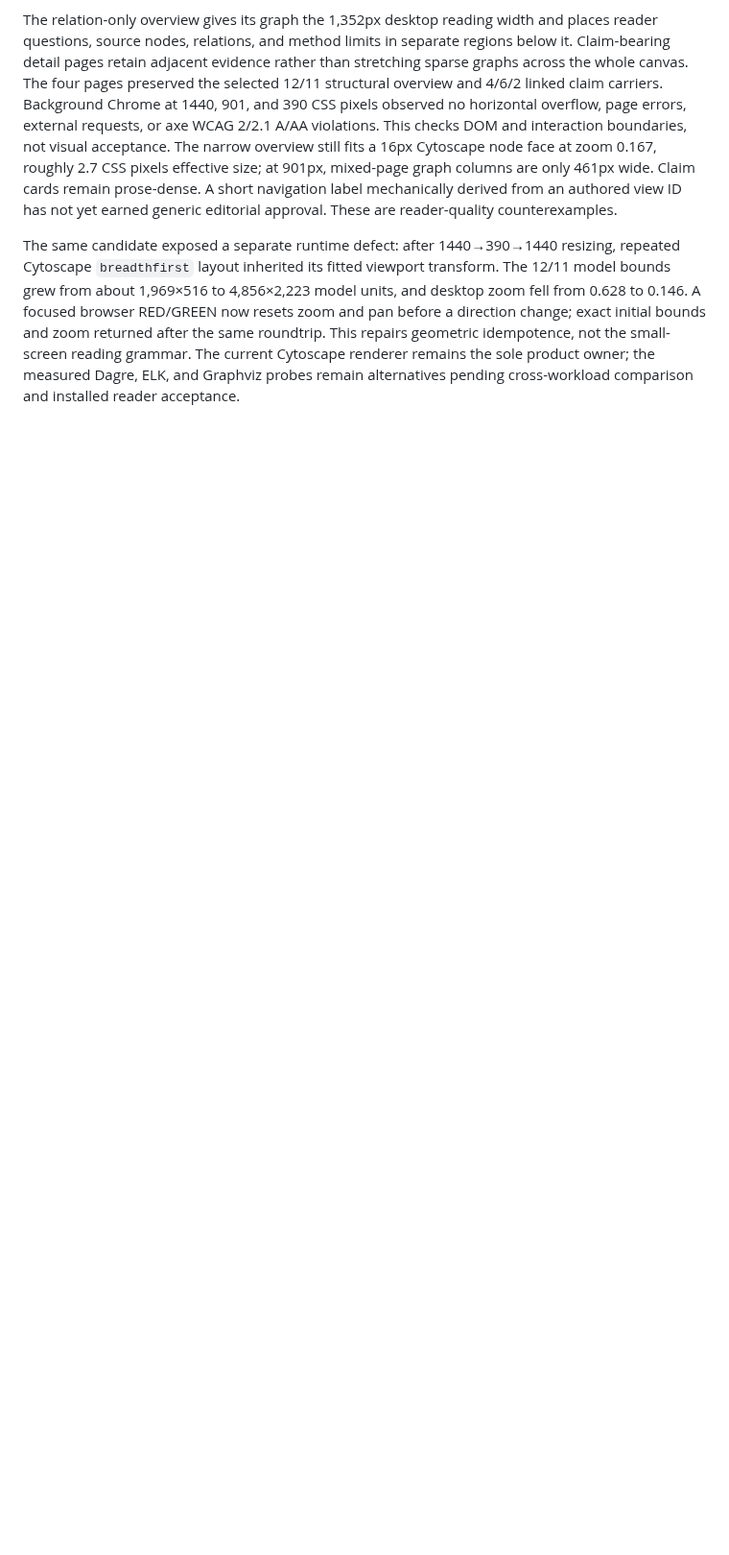
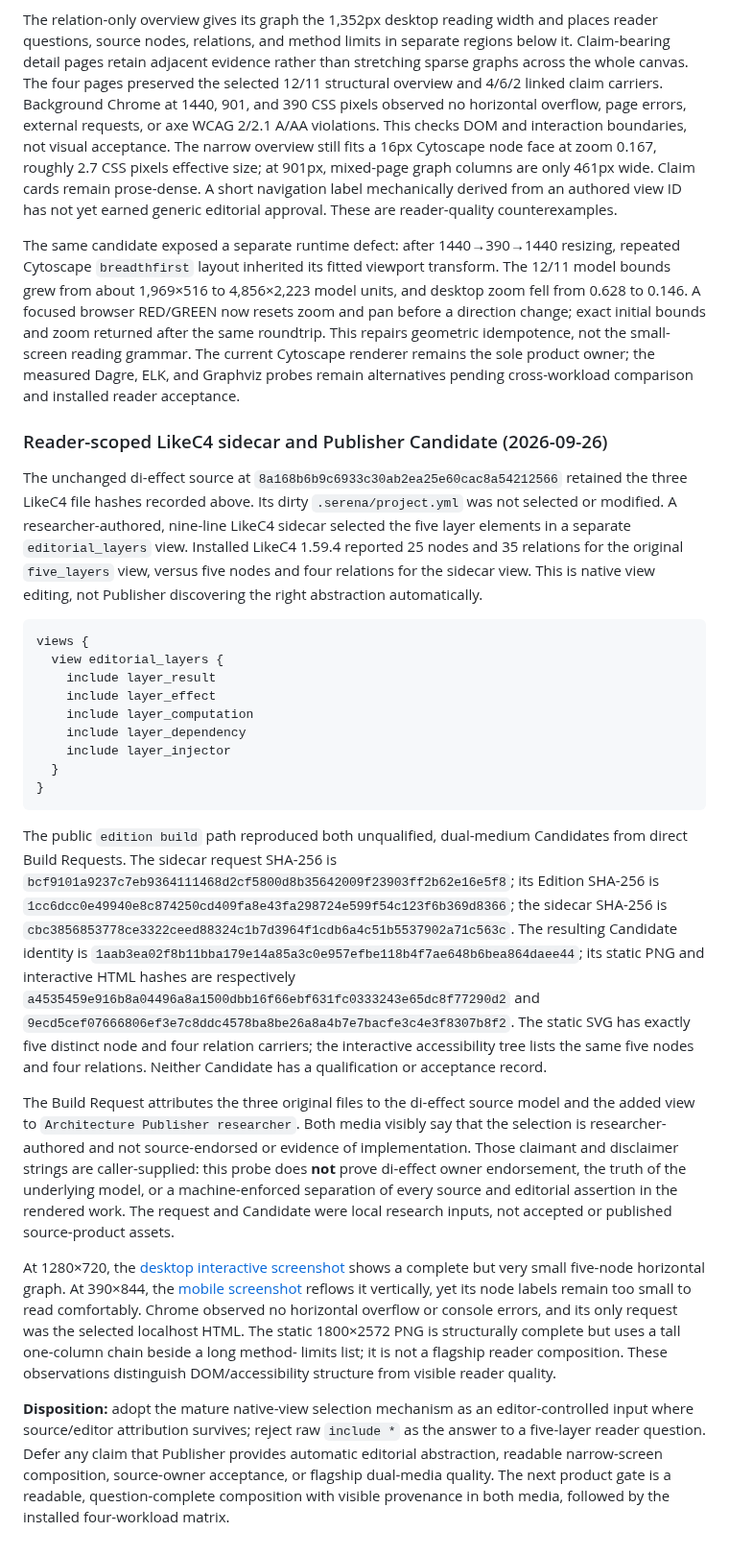
Before and after one commit to HengYangDS/architecture-publisher, a Markdown page: docs/research/mechanism-evaluation.md, the part around the change. Shown at 96% size. GitHub-like rendering; blank space fills up the shorter version.

Commit message:
docs(research): qualify reader-scoped LikeC4 sidecar probe

````diff
--- a/docs/research/mechanism-evaluation.md
+++ b/docs/research/mechanism-evaluation.md
@@ -1601,3 +1601,69 @@ This repairs geometric idempotence, not the small-screen reading grammar.
 The current Cytoscape renderer remains the sole product owner; the measured
 Dagre, ELK, and Graphviz probes remain alternatives pending cross-workload
 comparison and installed reader acceptance.
+
+### Reader-scoped LikeC4 sidecar and Publisher Candidate (2026-09-26)
+
+The unchanged di-effect source at `8a168b6b9c6933c30ab2ea25e60cac8a54212566`
+retained the three LikeC4 file hashes recorded above. Its dirty
+`.serena/project.yml` was not selected or modified. A researcher-authored,
+nine-line LikeC4 sidecar selected the five layer elements in a separate
+`editorial_layers` view. Installed LikeC4 1.59.4 reported 25 nodes and 35
+relations for the original `five_layers` view, versus five nodes and four
+relations for the sidecar view. This is native view editing, not Publisher
+discovering the right abstraction automatically.
+
+```likec4
+views {
+  view editorial_layers {
+    include layer_result
+    include layer_effect
+    include layer_computation
+    include layer_dependency
+    include layer_injector
+  }
+}
+```
+
+The public `edition build` path reproduced both unqualified, dual-medium
+Candidates from direct Build Requests. The sidecar request SHA-256 is
+`bcf9101a9237c7eb9364111468d2cf5800d8b35642009f23903ff2b62e16e5f8`;
+its Edition SHA-256 is
+`1cc6dcc0e49940e8c874250cd409fa8e43fa298724e599f54c123f6b369d8366`;
+the sidecar SHA-256 is
+`cbc3856853778ce3322ceed88324c1b7d3964f1cdb6a4c51b5537902a71c563c`.
+The resulting Candidate identity is
+`1aab3ea02f8b11bba179e14a85a3c0e957efbe118b4f7ae648b6bea864daee44`;
+its static PNG and interactive HTML hashes are respectively
+`a4535459e916b8a04496a8a1500dbb16f66ebf631fc0333243e65dc8f77290d2`
+and `9ecd5cef07666806ef3e7c8ddc4578ba8be26a8a4b7e7bacfe3c4e3f8307b8f2`.
+The static SVG has exactly five distinct node and four relation carriers;
+the interactive accessibility tree lists the same five nodes and four
+relations. Neither Candidate has a qualification or acceptance record.
+
+The Build Request attributes the three original files to the di-effect source
+model and the added view to `Architecture Publisher researcher`. Both media
+visibly say that the selection is researcher-authored and not source-endorsed
+or evidence of implementation. Those claimant and disclaimer strings are
+caller-supplied: this probe does **not** prove di-effect owner endorsement,
+the truth of the underlying model, or a machine-enforced separation of every
+source and editorial assertion in the rendered work. The request and Candidate
+were local research inputs, not accepted or published source-product assets.
+
+At 1280×720, the [desktop interactive screenshot](evidence/di-effect-editorial-sidecar-desktop.png)
+shows a complete but very small five-node horizontal graph. At 390×844, the
+[mobile screenshot](evidence/di-effect-editorial-sidecar-mobile.png) reflows
+it vertically, yet its node labels remain too small to read comfortably.
+Chrome observed no horizontal overflow or console errors, and its only
+request was the selected localhost HTML. The static 1800×2572 PNG is
+structurally complete but uses a tall one-column chain beside a long method-
+limits list; it is not a flagship reader composition. These observations
+distinguish DOM/accessibility structure from visible reader quality.
+
+**Disposition:** adopt the mature native-view selection mechanism as an
+editor-controlled input where source/editor attribution survives; reject raw
+`include *` as the answer to a five-layer reader question. Defer any claim that
+Publisher provides automatic editorial abstraction, readable narrow-screen
+composition, source-owner acceptance, or flagship dual-media quality. The next
+product gate is a readable, question-complete composition with visible
+provenance in both media, followed by the installed four-workload matrix.
````
Also changed, not shown: docs/research/evidence/di-effect-editorial-sidecar-desktop.png (added), docs/research/evidence/di-effect-editorial-sidecar-mobile.png (added), 1 other file.
